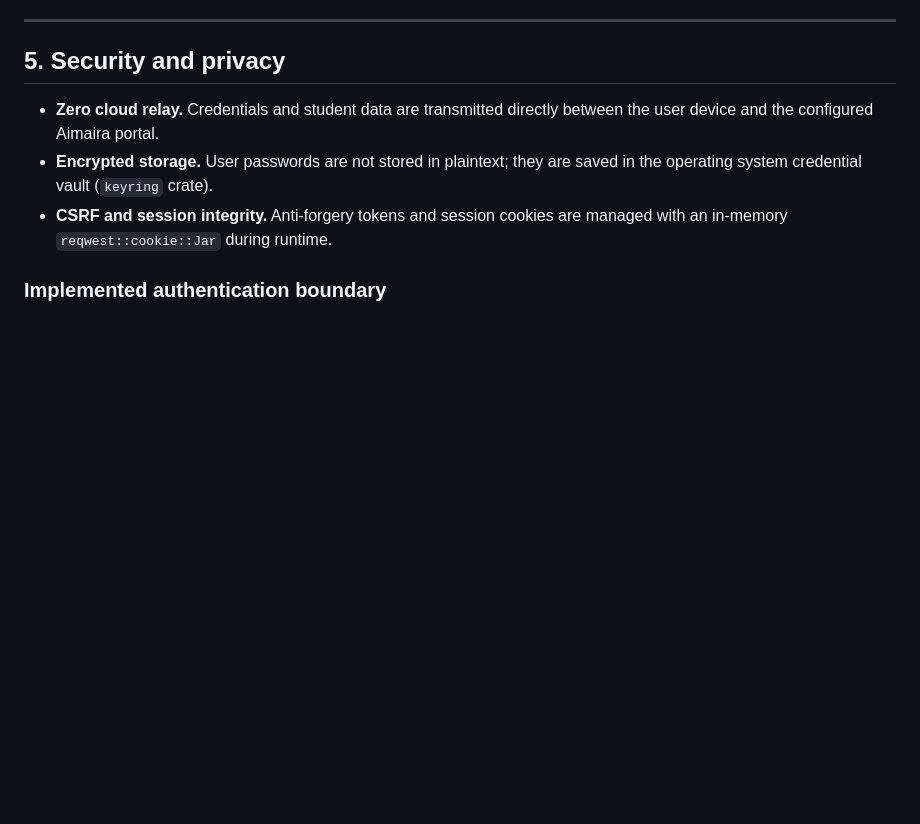
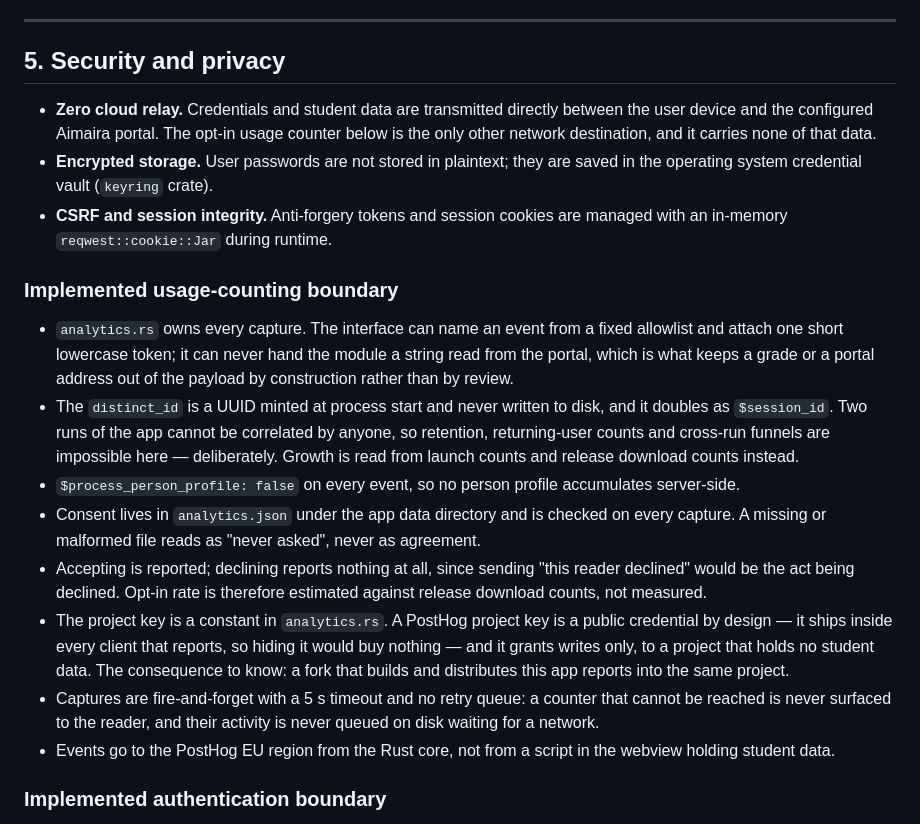
Before and after one commit to fr-timothe/BetterAimaira, a Markdown page: docs/ARCHITECTURE.md, the part around the change. Drawn GitHub-style; blank space fills up the shorter version.

```diff
--- a/docs/ARCHITECTURE.md
+++ b/docs/ARCHITECTURE.md
@@ -139,9 +139,20 @@ export const appStore = new AppStore();
 
 ## 5. Security and privacy
 
-- **Zero cloud relay.** Credentials and student data are transmitted directly between the user device and the configured Aimaira portal.
+- **Zero cloud relay.** Credentials and student data are transmitted directly between the user device and the configured Aimaira portal. The opt-in usage counter below is the only other network destination, and it carries none of that data.
 - **Encrypted storage.** User passwords are not stored in plaintext; they are saved in the operating system credential vault (`keyring` crate).
 - **CSRF and session integrity.** Anti-forgery tokens and session cookies are managed with an in-memory `reqwest::cookie::Jar` during runtime.
+
+### Implemented usage-counting boundary
+
+- `analytics.rs` owns every capture. The interface can name an event from a fixed allowlist and attach one short lowercase token; it can never hand the module a string read from the portal, which is what keeps a grade or a portal address out of the payload by construction rather than by review.
+- The `distinct_id` is a UUID minted at process start and never written to disk, and it doubles as `$session_id`. Two runs of the app cannot be correlated by anyone, so retention, returning-user counts and cross-run funnels are impossible here — deliberately. Growth is read from launch counts and release download counts instead.
+- `$process_person_profile: false` on every event, so no person profile accumulates server-side.
+- Consent lives in `analytics.json` under the app data directory and is checked on every capture. A missing or malformed file reads as "never asked", never as agreement.
+- Accepting is reported; declining reports nothing at all, since sending "this reader declined" would be the act being declined. Opt-in rate is therefore estimated against release download counts, not measured.
+- The project key is a constant in `analytics.rs`. A PostHog project key is a public credential by design — it ships inside every client that reports, so hiding it would buy nothing — and it grants writes only, to a project that holds no student data. The consequence to know: a fork that builds and distributes this app reports into the same project.
+- Captures are fire-and-forget with a 5 s timeout and no retry queue: a counter that cannot be reached is never surfaced to the reader, and their activity is never queued on disk waiting for a network.
+- Events go to the PostHog EU region from the Rust core, not from a script in the webview holding student data.
 
 ### Implemented authentication boundary
 
```
Also changed, not shown: README.en.md (+10 -2 lines), README.md (+3 -2 lines).
